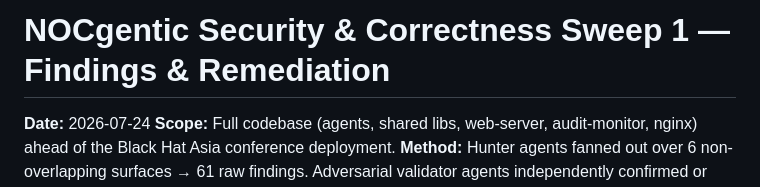
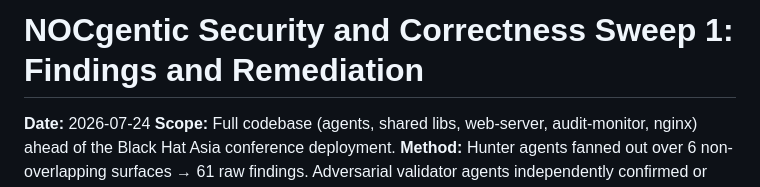
Before and after one commit to bhnoc/NOCgentic, a Markdown page: docs/security/sweep-1-findings.md, the part around the change. GitHub-like rendering.

```diff
--- a/docs/security/sweep-1-findings.md
+++ b/docs/security/sweep-1-findings.md
@@ -1,4 +1,4 @@
-# NOCgentic Security & Correctness Sweep 1 — Findings & Remediation
+# NOCgentic Security and Correctness Sweep 1: Findings and Remediation
 
 **Date:** 2026-07-24
 **Scope:** Full codebase (agents, shared libs, web-server, audit-monitor, nginx) ahead of the Black Hat Asia conference deployment.
```
Also changed, not shown: docs/security/qa-sweep-2.md (+1 -1 lines), docs/security/qa-sweep-3.md (+1 -1 lines).
